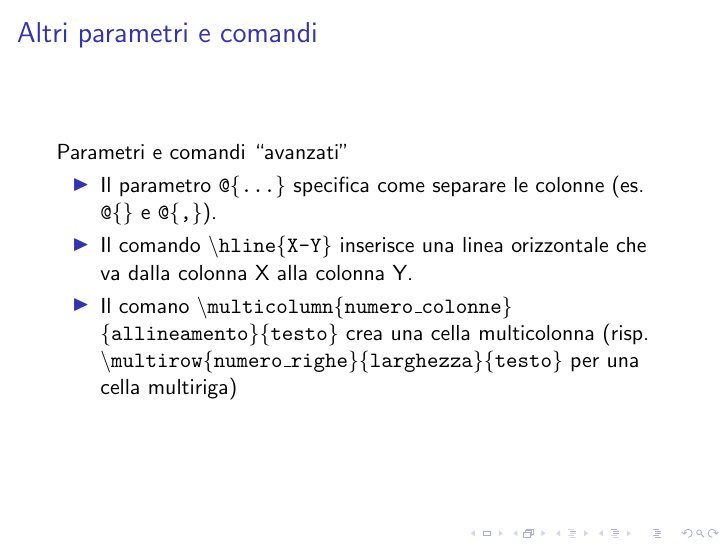
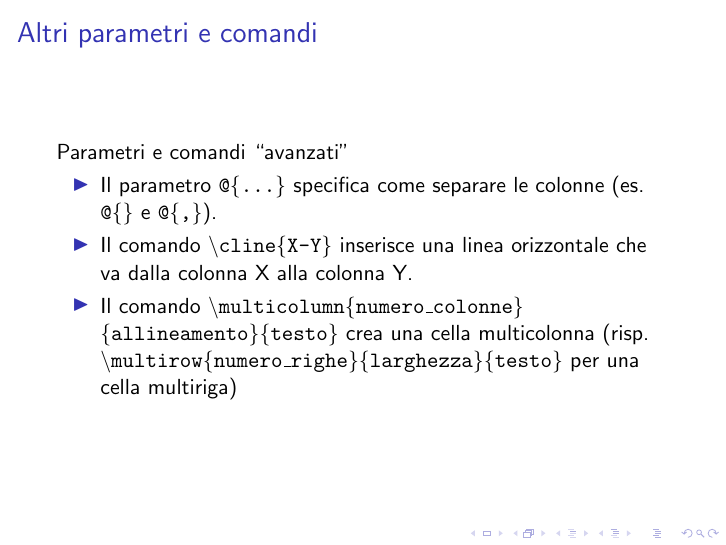
Before and after one commit to R-and-LaTeX/CorsoDiLatex, LaTeX slides (6-ComandiBase_2/comandiBase2.tex, which reads 6-ComandiBase_2/res/slides/05b.tex): page 19 of 31. Compiled offline with pdfLaTeX; a LaTeX package or settings file that is missing is left out.

Commit message:
typo fix

```diff
--- a/6-ComandiBase_2/res/slides/05b.tex
+++ b/6-ComandiBase_2/res/slides/05b.tex
@@ -7,9 +7,9 @@
   \begin{itemize}
     \item Il parametro \texttt{@\{\dots\}} specifica come separare le colonne (es.
 \texttt{@\{\}} e \texttt{@\{,\}}).
-    \item Il comando \texttt{\textbackslash hline\{X-Y\}} inserisce una linea
+    \item Il comando \texttt{\textbackslash \textbf{c}line\{X-Y\}} inserisce una linea
 orizzontale che va dalla colonna X alla colonna Y.
-    \item Il comano \texttt{\textbackslash multicolumn\{numero\_colonne\}
+    \item Il comando \texttt{\textbackslash multicolumn\{numero\_colonne\}
 \{allineamento\}\{testo\}} crea una cella multicolonna (risp. \texttt{\textbackslash
 multirow\{numero\_righe\}\{larghezza\}\{testo\}} per una cella multiriga)
   \end{itemize}
```
Also changed, not shown: 6-ComandiBase_2/res/slides/07.tex (+8 -9 lines).
